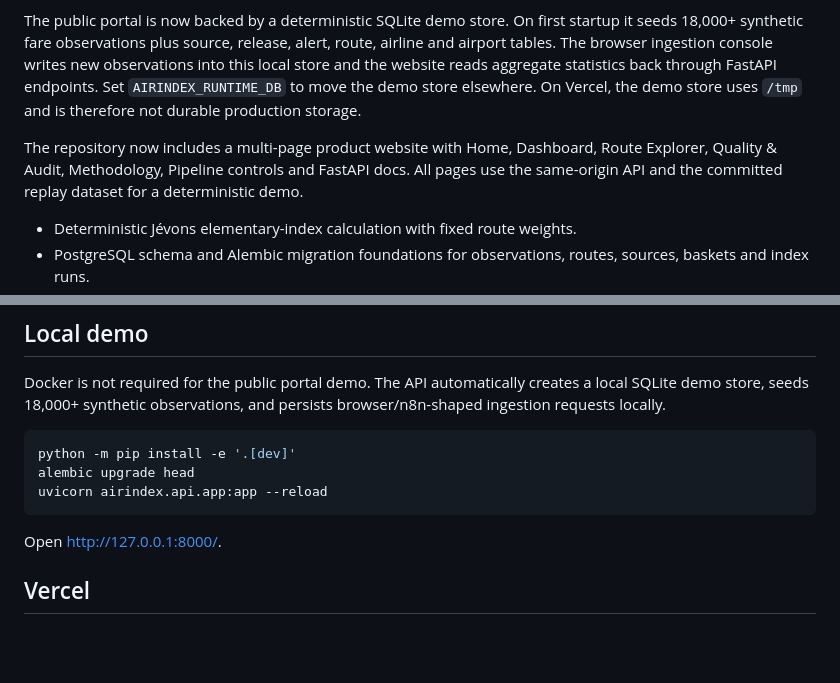
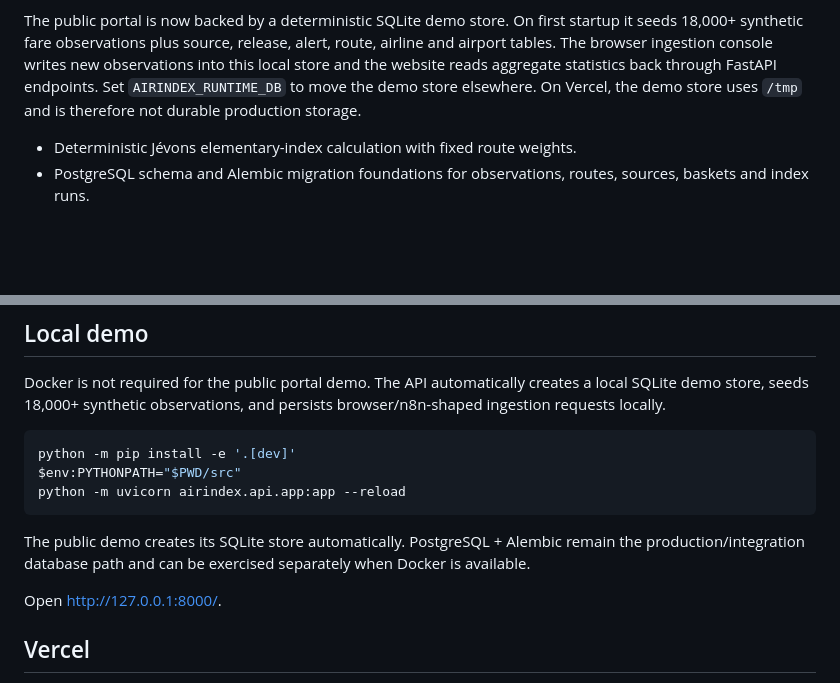
Before and after one commit to nikhil-247/airindex-india, a Markdown page: README.md, 2 parts joined by grey strips. GitHub-like rendering; blank space fills up the shorter version.

Commit message:
Clean up local demo instructions and stale prototype wording

```diff
--- a/README.md
+++ b/README.md
@@ -14,9 +14,6 @@ The rich demonstration dataset includes a 30-day national index series, 12 route
 
 The public portal is now backed by a deterministic SQLite demo store. On first startup it seeds 18,000+ synthetic fare observations plus source, release, alert, route, airline and airport tables. The browser ingestion console writes new observations into this local store and the website reads aggregate statistics back through FastAPI endpoints. Set `AIRINDEX_RUNTIME_DB` to move the demo store elsewhere. On Vercel, the demo store uses `/tmp` and is therefore not durable production storage.
 
-
-
-The repository now includes a multi-page product website with Home, Dashboard, Route Explorer, Quality & Audit, Methodology, Pipeline controls and FastAPI docs. All pages use the same-origin API and the committed replay dataset for a deterministic demo.
 
 
 - Deterministic Jévons elementary-index calculation with fixed route weights.
@@ -56,9 +53,10 @@ Docker is not required for the public portal demo. The API automatically creates
 
 ~~~bash
 python -m pip install -e '.[dev]'
-alembic upgrade head
-uvicorn airindex.api.app:app --reload
+$env:PYTHONPATH="$PWD/src"
+python -m uvicorn airindex.api.app:app --reload
 ~~~
+The public demo creates its SQLite store automatically. PostgreSQL + Alembic remain the production/integration database path and can be exercised separately when Docker is available.
 
 Open http://127.0.0.1:8000/.
 
```
